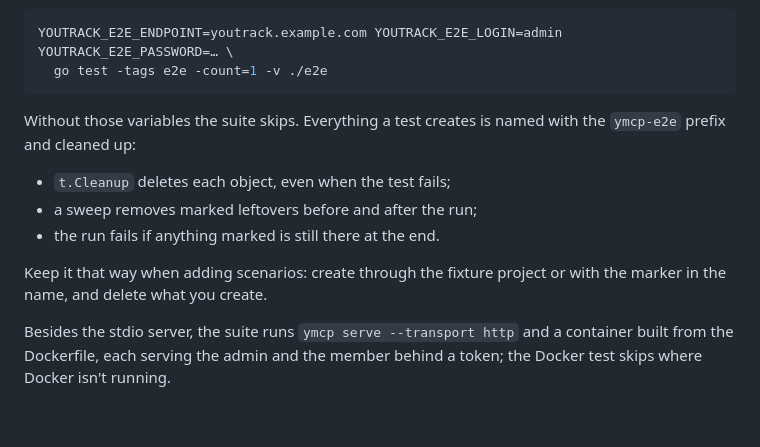
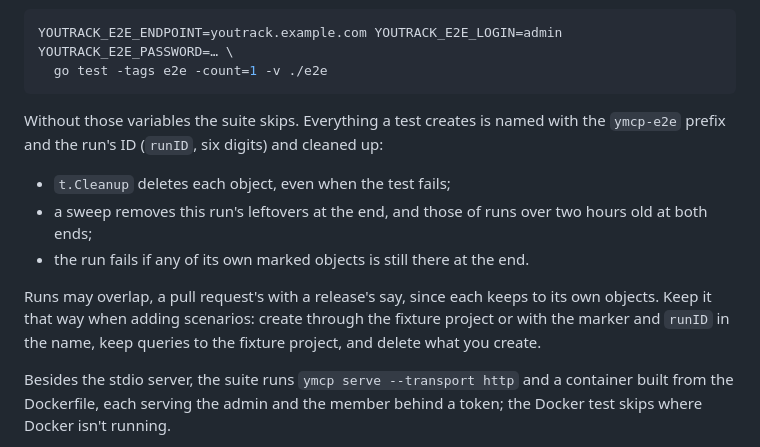
Before and after one commit to xlsft/ymcp, a Markdown page: CONTRIBUTING.md, the part around the change. Drawn GitHub-style; blank space fills up the shorter version.

Commit message:
docs(contributing): say how E2E runs keep out of each other's way
Co-Authored-By: Claude Opus 5.5 <noreply@anthropic.com>

````diff
--- a/CONTRIBUTING.md
+++ b/CONTRIBUTING.md
@@ -39,15 +39,16 @@ YOUTRACK_E2E_ENDPOINT=youtrack.example.com YOUTRACK_E2E_LOGIN=admin YOUTRACK_E2E
   go test -tags e2e -count=1 -v ./e2e
 ```
 
-Without those variables the suite skips. Everything a test creates is named with the `ymcp-e2e` prefix and
-cleaned up:
+Without those variables the suite skips. Everything a test creates is named with the `ymcp-e2e` prefix and the
+run's ID (`runID`, six digits) and cleaned up:
 
 - `t.Cleanup` deletes each object, even when the test fails;
-- a sweep removes marked leftovers before and after the run;
-- the run fails if anything marked is still there at the end.
+- a sweep removes this run's leftovers at the end, and those of runs over two hours old at both ends;
+- the run fails if any of its own marked objects is still there at the end.
 
-Keep it that way when adding scenarios: create through the fixture project or with the marker in the name, and
-delete what you create.
+Runs may overlap, a pull request's with a release's say, since each keeps to its own objects. Keep it that way
+when adding scenarios: create through the fixture project or with the marker and `runID` in the name, keep queries
+to the fixture project, and delete what you create.
 
 Besides the stdio server, the suite runs `ymcp serve --transport http` and a container built from the Dockerfile,
 each serving the admin and the member behind a token; the Docker test skips where Docker isn't running.
````
